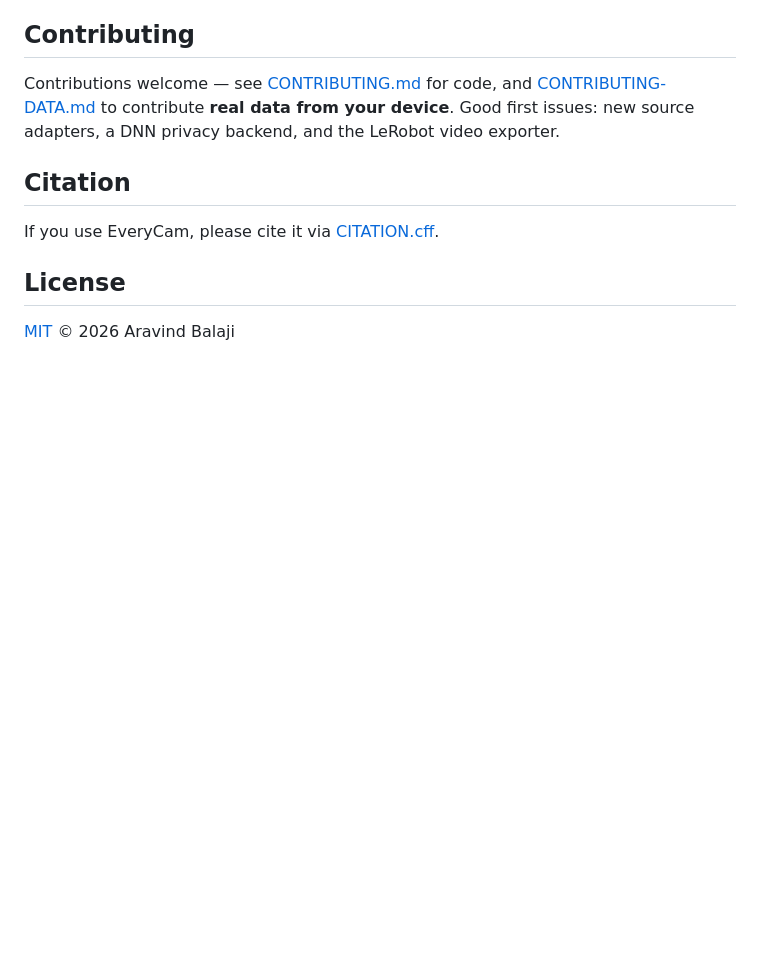
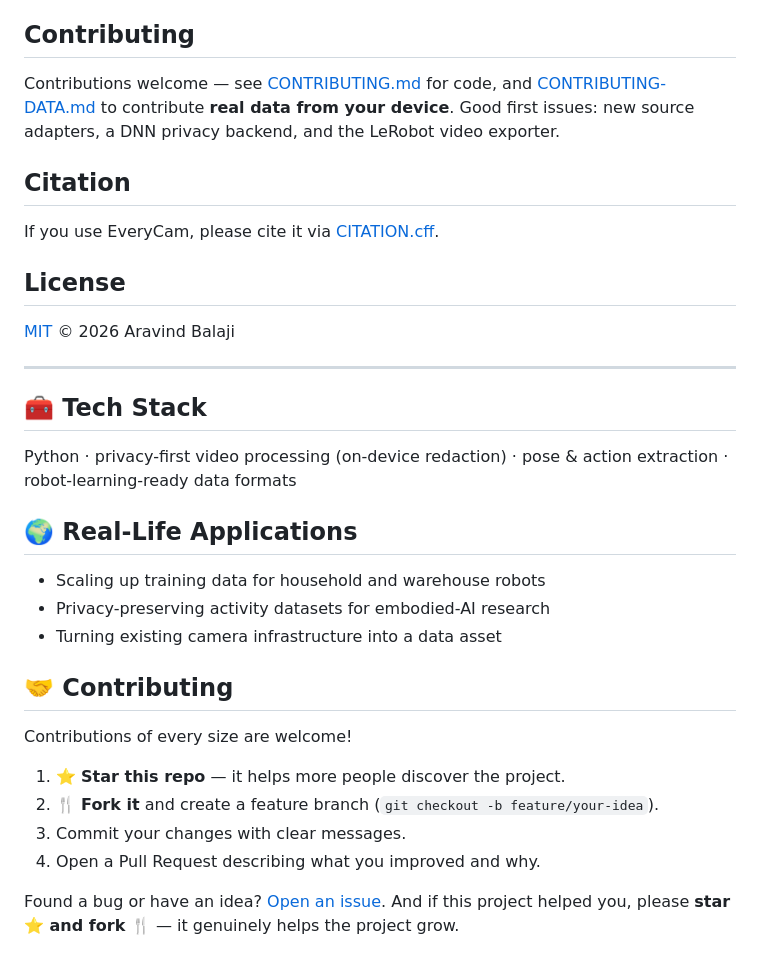
Before and after one commit to AravindB98/everycam, a Markdown page: README.md, the part around the change. GitHub-like rendering; blank space fills up the shorter version.

Commit message:
docs: add plain-English explainer, tech stack, applications, contributing & future scope

```diff
--- a/README.md
+++ b/README.md
@@ -305,3 +305,26 @@ If you use EveryCam, please cite it via [CITATION.cff](CITATION.cff).
 ## License
 
 [MIT](LICENSE) © 2026 Aravind Balaji
+
+---
+
+## 🧰 Tech Stack
+
+Python · privacy-first video processing (on-device redaction) · pose & action extraction · robot-learning-ready data formats
+
+## 🌍 Real-Life Applications
+
+- Scaling up training data for household and warehouse robots
+- Privacy-preserving activity datasets for embodied-AI research
+- Turning existing camera infrastructure into a data asset
+
+## 🤝 Contributing
+
+Contributions of every size are welcome!
+
+1. ⭐ **Star this repo** — it helps more people discover the project.
+2. 🍴 **Fork it** and create a feature branch (`git checkout -b feature/your-idea`).
+3. Commit your changes with clear messages.
+4. Open a Pull Request describing what you improved and why.
+
+Found a bug or have an idea? [Open an issue](https://github.com/AravindB98/everycam/issues). And if this project helped you, please **star ⭐ and fork 🍴** — it genuinely helps the project grow.
```
